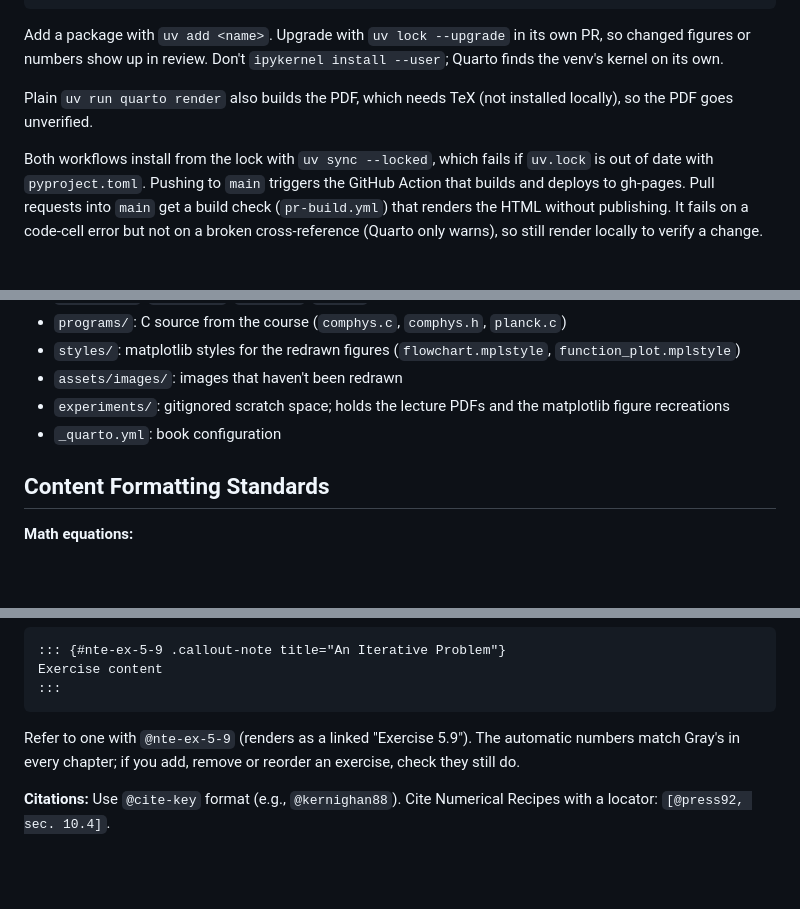
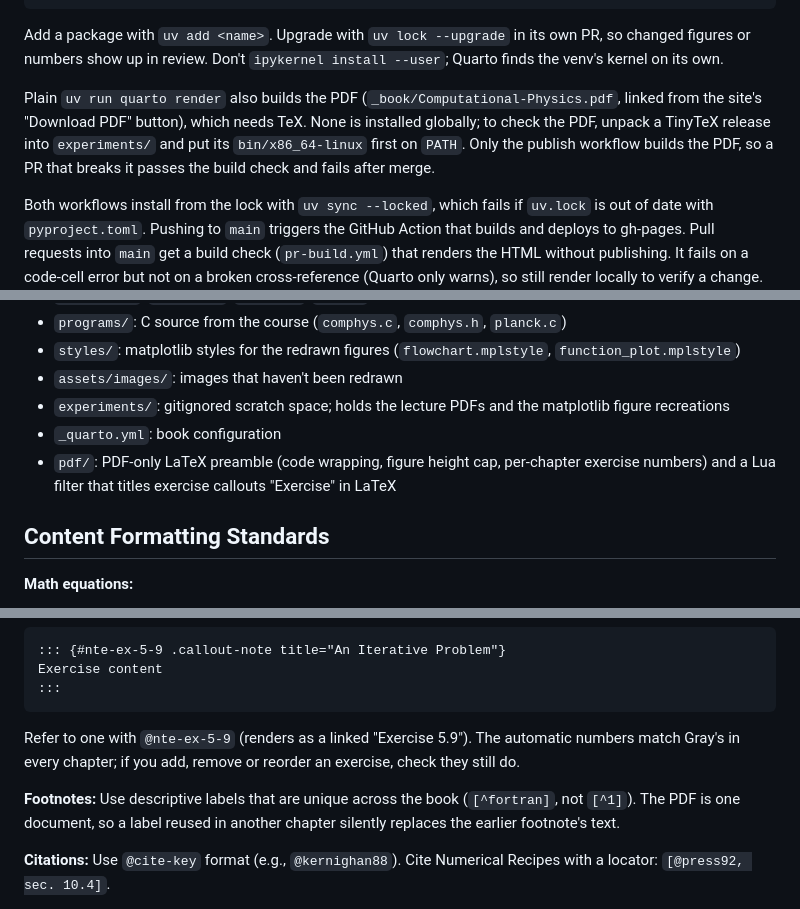
Before and after one commit to eitanlees/comphys, a Markdown page: CLAUDE.md, 3 parts joined by grey strips. GitHub-like rendering; blank space fills up the shorter version.

Commit message:
Document the PDF setup and the unique-footnote rule

```diff
--- a/CLAUDE.md
+++ b/CLAUDE.md
@@ -26,7 +26,7 @@ uv run quarto preview 04-interpolation.qmd --to html
 
 Add a package with `uv add <name>`. Upgrade with `uv lock --upgrade` in its own PR, so changed figures or numbers show up in review. Don't `ipykernel install --user`; Quarto finds the venv's kernel on its own.
 
-Plain `uv run quarto render` also builds the PDF, which needs TeX (not installed locally), so the PDF goes unverified.
+Plain `uv run quarto render` also builds the PDF (`_book/Computational-Physics.pdf`, linked from the site's "Download PDF" button), which needs TeX. None is installed globally; to check the PDF, unpack a TinyTeX release into `experiments/` and put its `bin/x86_64-linux` first on `PATH`. Only the publish workflow builds the PDF, so a PR that breaks it passes the build check and fails after merge.
 
 Both workflows install from the lock with `uv sync --locked`, which fails if `uv.lock` is out of date with `pyproject.toml`. Pushing to `main` triggers the GitHub Action that builds and deploys to gh-pages. Pull requests into `main` get a build check (`pr-build.yml`) that renders the HTML without publishing. It fails on a code-cell error but not on a broken cross-reference (Quarto only warns), so still render locally to verify a change.
 
@@ -44,6 +44,7 @@ Work on a branch and open a pull request; the owner reviews on GitHub. Don't pus
 - `assets/images/`: images that haven't been redrawn
 - `experiments/`: gitignored scratch space; holds the lecture PDFs and the matplotlib figure recreations
 - `_quarto.yml`: book configuration
+- `pdf/`: PDF-only LaTeX preamble (code wrapping, figure height cap, per-chapter exercise numbers) and a Lua filter that titles exercise callouts "Exercise" in LaTeX
 
 ## Content Formatting Standards
 
@@ -62,6 +63,8 @@ Exercise content
 
 Refer to one with `@nte-ex-5-9` (renders as a linked "Exercise 5.9"). The automatic numbers match Gray's in every chapter; if you add, remove or reorder an exercise, check they still do.
 
+**Footnotes:** Use descriptive labels that are unique across the book (`[^fortran]`, not `[^1]`). The PDF is one document, so a label reused in another chapter silently replaces the earlier footnote's text.
+
 **Citations:** Use `@cite-key` format (e.g., `@kernighan88`). Cite Numerical Recipes with a locator: `[@press92, sec. 10.4]`.
 
 **Figures:** Each chapter runs in one kernel, so matplotlib styles leak between cells. Scope them with `with plt.style.context(...):` and call `plt.show()` inside the block, or the style is lost at draw time:
```
